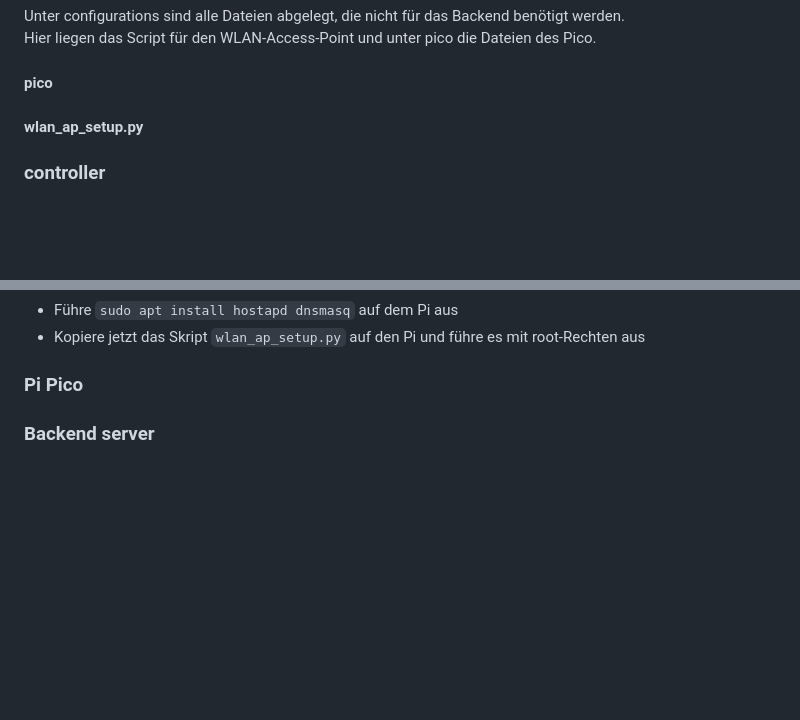
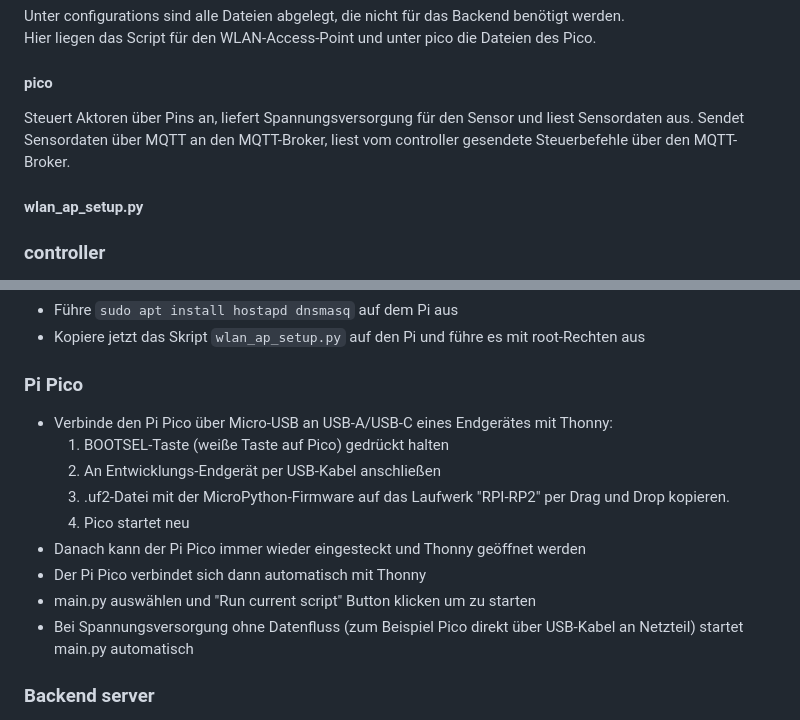
Before and after one commit to Herotech1105/Anwendungsprojekt.Inf, a Markdown page: documentation/doku.md, 2 parts joined by grey strips. GitHub-like rendering; blank space fills up the shorter version.

Commit message:
pico part in doku.md

```diff
--- a/documentation/doku.md
+++ b/documentation/doku.md
@@ -221,6 +221,9 @@ Hier liegen das Script für den WLAN-Access-Point und unter pico die Dateien des
 
 #### pico
 
+Steuert Aktoren über Pins an, liefert Spannungsversorgung für den Sensor und liest Sensordaten aus.
+Sendet Sensordaten über MQTT an den MQTT-Broker, liest vom controller gesendete Steuerbefehle über den MQTT-Broker.
+
 #### wlan_ap_setup.py
 
 ### controller
@@ -329,6 +332,16 @@ Gegebene Endpoints:
 
 ### Pi Pico
 
+* Verbinde den Pi Pico über Micro-USB an USB-A/USB-C eines Endgerätes mit Thonny:
+  1. BOOTSEL-Taste (weiße Taste auf Pico) gedrückt halten
+  2. An Entwicklungs-Endgerät per USB-Kabel anschließen
+  3. .uf2-Datei mit der MicroPython-Firmware auf das Laufwerk "RPI-RP2" per Drag und Drop kopieren.
+  4. Pico startet neu
+* Danach kann der Pi Pico immer wieder eingesteckt und Thonny geöffnet werden
+* Der Pi Pico verbindet sich dann automatisch mit Thonny
+* main.py auswählen und "Run current script" Button klicken um zu starten
+* Bei Spannungsversorgung ohne Datenfluss (zum Beispiel Pico direkt über USB-Kabel an Netzteil) startet main.py automatisch
+
 ### Backend server
 
 * Verbinde dich über ssh mit dem Backend
```
